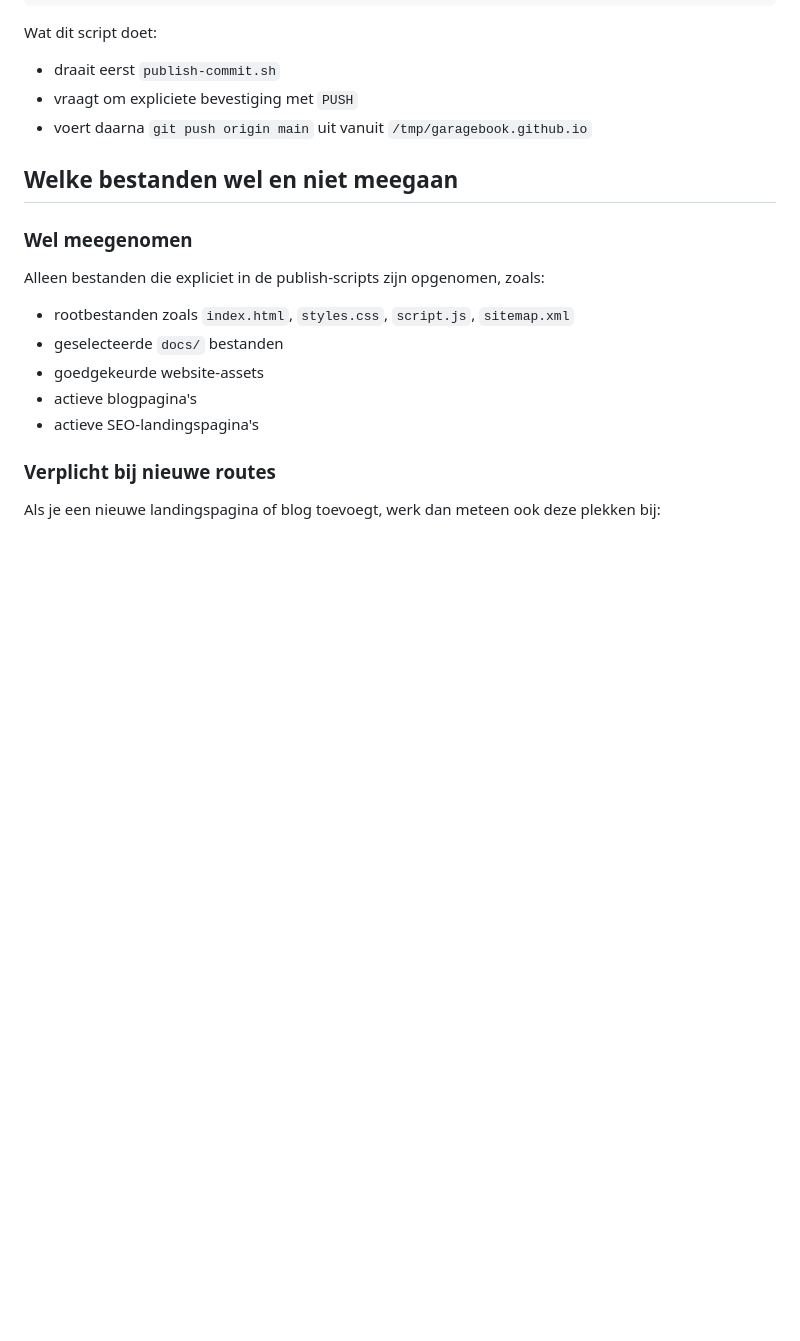
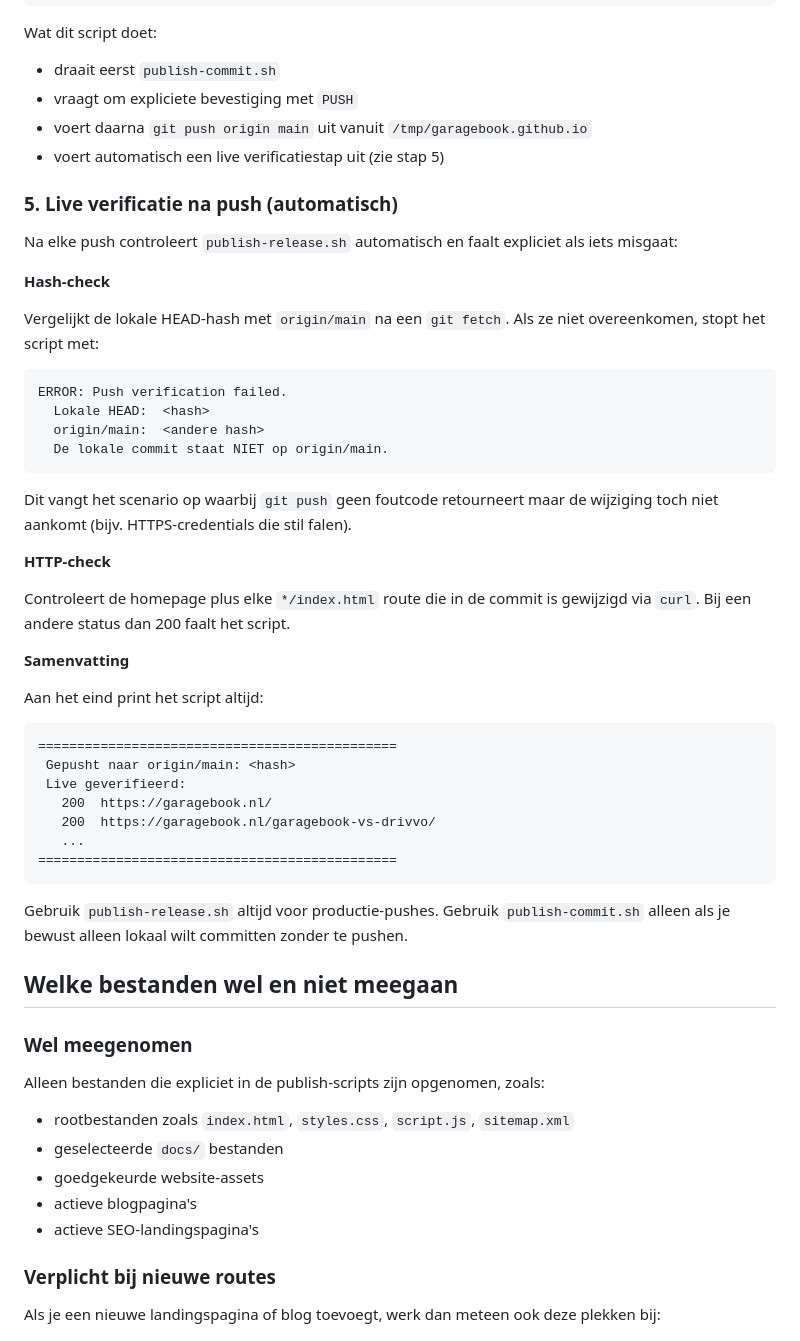
Before and after one commit to GarageBook/garagebook.github.io, a Markdown page: docs/publish-workflow.md, the part around one of its changes. Rendered like a GitHub page; blank space fills up the shorter version.

Commit message:
Voeg live verificatiestap toe aan publish-release.sh en update docs/publish-workflow.md

````diff
--- a/docs/publish-workflow.md
+++ b/docs/publish-workflow.md
@@ -148,6 +148,44 @@ Wat dit script doet:
 - draait eerst `publish-commit.sh`
 - vraagt om expliciete bevestiging met `PUSH`
 - voert daarna `git push origin main` uit vanuit `/tmp/garagebook.github.io`
+- voert automatisch een live verificatiestap uit (zie stap 5)
+
+### 5. Live verificatie na push (automatisch)
+
+Na elke push controleert `publish-release.sh` automatisch en faalt expliciet als iets misgaat:
+
+**Hash-check**
+
+Vergelijkt de lokale HEAD-hash met `origin/main` na een `git fetch`. Als ze niet overeenkomen, stopt het script met:
+
+```
+ERROR: Push verification failed.
+  Lokale HEAD:  <hash>
+  origin/main:  <andere hash>
+  De lokale commit staat NIET op origin/main.
+```
+
+Dit vangt het scenario op waarbij `git push` geen foutcode retourneert maar de wijziging toch niet aankomt (bijv. HTTPS-credentials die stil falen).
+
+**HTTP-check**
+
+Controleert de homepage plus elke `*/index.html` route die in de commit is gewijzigd via `curl`. Bij een andere status dan 200 faalt het script.
+
+**Samenvatting**
+
+Aan het eind print het script altijd:
+
+```
+==============================================
+ Gepusht naar origin/main: <hash>
+ Live geverifieerd:
+   200  https://garagebook.nl/
+   200  https://garagebook.nl/garagebook-vs-drivvo/
+   ...
+==============================================
+```
+
+Gebruik `publish-release.sh` altijd voor productie-pushes. Gebruik `publish-commit.sh` alleen als je bewust alleen lokaal wilt committen zonder te pushen.
 
 ## Welke bestanden wel en niet meegaan
 
````
Also changed, not shown: other parts of docs/publish-workflow.md (+12 -6 lines).
